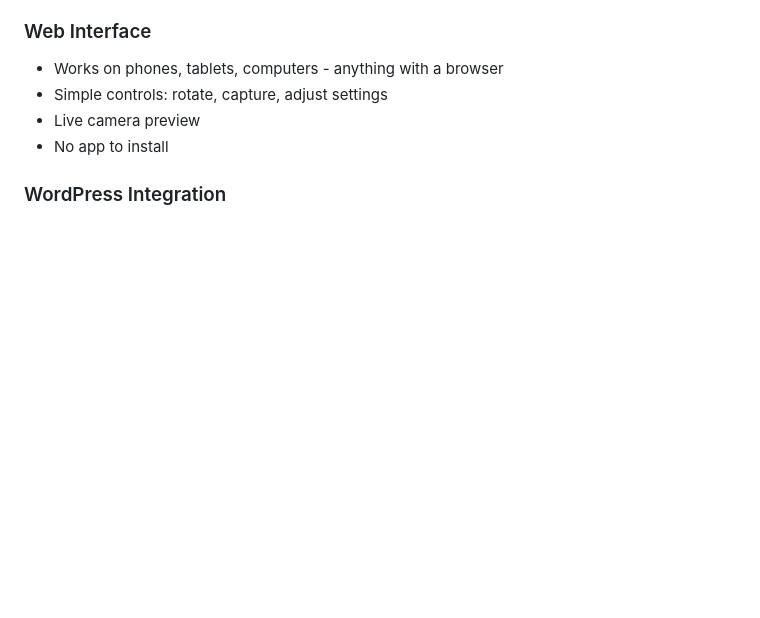
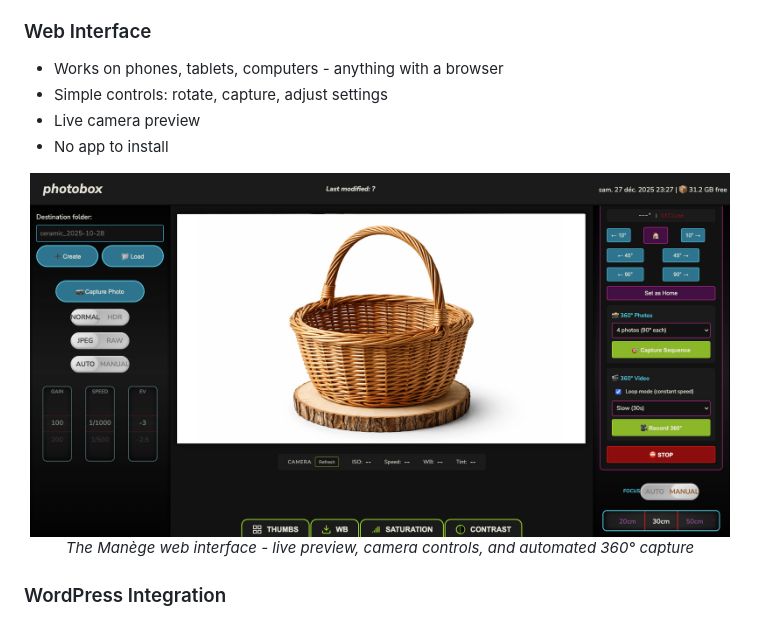
Before and after one commit to fitaine/manege, a Markdown page: README.md, the part around one of its changes. Rendered like a GitHub page; pictures changed too: docs/visuals/app.jpg (added); blank space fills up the shorter version.

```diff
--- a/README.md
+++ b/README.md
@@ -61,6 +63,7 @@ It's all open source hardware and software. Build it yourself, modify it, whatev
 - Simple controls: rotate, capture, adjust settings
 - Live camera preview
 - No app to install
+<p align="center">  <img src="docs/visuals/app.jpg" alt="Manège Web Interface" width="700">  <br>  <em>The Manège web interface - live preview, camera controls, and automated 360° capture</em></p>
 
 ### WordPress Integration
 - Photos upload automatically to your WordPress site
```
Also changed, not shown: other parts of README.md (+4 -1 lines), 6 other files.
